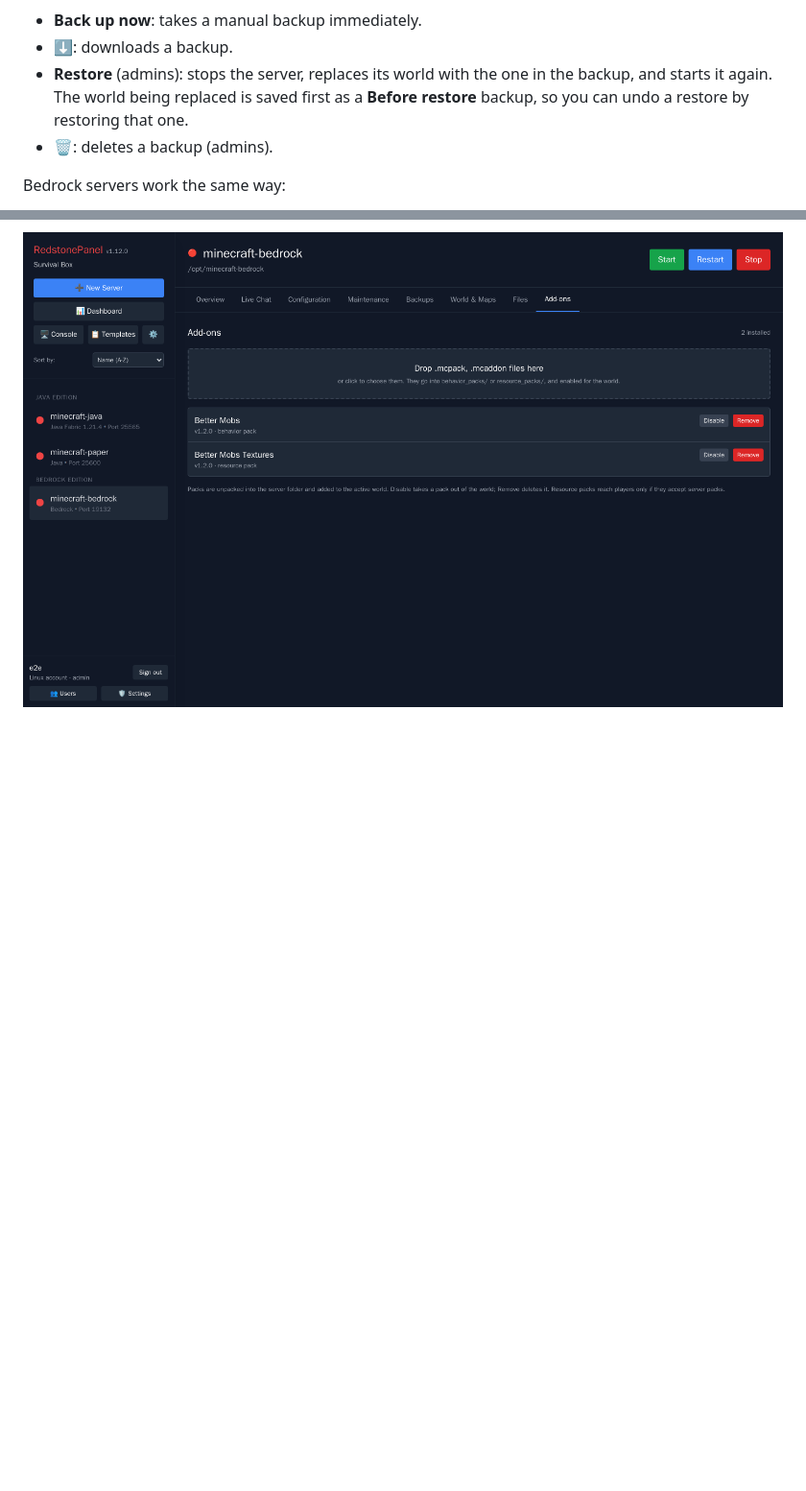
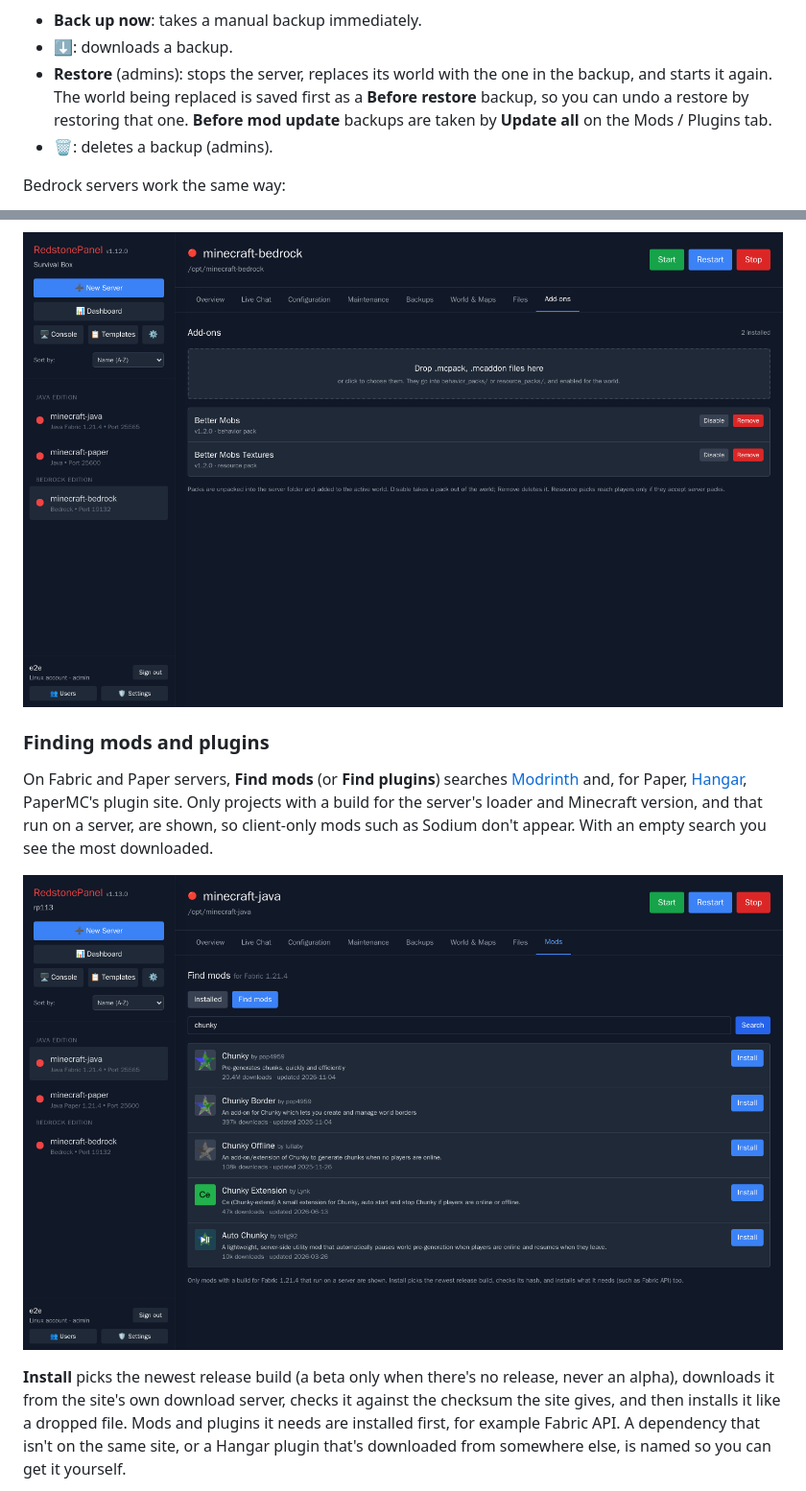
Before and after one commit to qrussell/redstonepanel, a Markdown page: docs/guide/README.md, 2 parts joined by grey strips. Shown at 96% size. Drawn GitHub-style; pictures changed too: docs/guide/images/mods-browse.png (added); blank space fills up the shorter version.

```diff
--- a/docs/guide/README.md
+++ b/docs/guide/README.md
@@ -302,7 +305,8 @@ The time is the **server's clock**, and the form shows its time zone (UTC on mos
 - **⬇️**: downloads a backup.
 - **Restore** (admins): stops the server, replaces its world with the one in the backup, and
   starts it again. The world being replaced is saved first as a **Before restore** backup, so
-  you can undo a restore by restoring that one.
+  you can undo a restore by restoring that one. **Before mod update** backups are taken by
+  **Update all** on the Mods / Plugins tab.
 - **🗑**: deletes a backup (admins).
 
 Bedrock servers work the same way:
@@ -415,3 +419,20 @@ it. Players download resource packs only if they accept server packs. Skin packs
 templates are refused.
 
 ![Add-ons tab on a Bedrock server](images/addons-bedrock.png)
+
+### Finding mods and plugins
+
+On Fabric and Paper servers, **Find mods** (or **Find plugins**) searches
+[Modrinth](https://modrinth.com) and, for Paper, [Hangar](https://hangar.papermc.io), PaperMC's
+plugin site. Only projects with a build for the server's loader and Minecraft version, and
+that run on a server, are shown, so client-only mods such as Sodium don't appear. With an
+empty search you see the most downloaded.
+
+![Finding mods on Modrinth](images/mods-browse.png)
+
+**Install** picks the newest release build (a beta only when there's no release, never an
+alpha), downloads it from the site's own download server, checks it against the checksum the
+site gives, and then installs it like a dropped file. Mods and plugins it needs are installed
+first, for example Fabric API. A dependency that isn't on the same site, or a Hangar plugin
+that's downloaded from somewhere else, is named so you can get it yourself.
+
```
Also changed, not shown: other parts of docs/guide/README.md (+22 -0 lines), README.md (+2 -0 lines), docs/design/roadmap.md (+24 -4 lines), release-notes/v1.13.0.md (added, +55 -0 lines), docs/guide/images/mods-updates.png (added), docs/guide/images/plugins-hangar.png (added), 12 other files.
